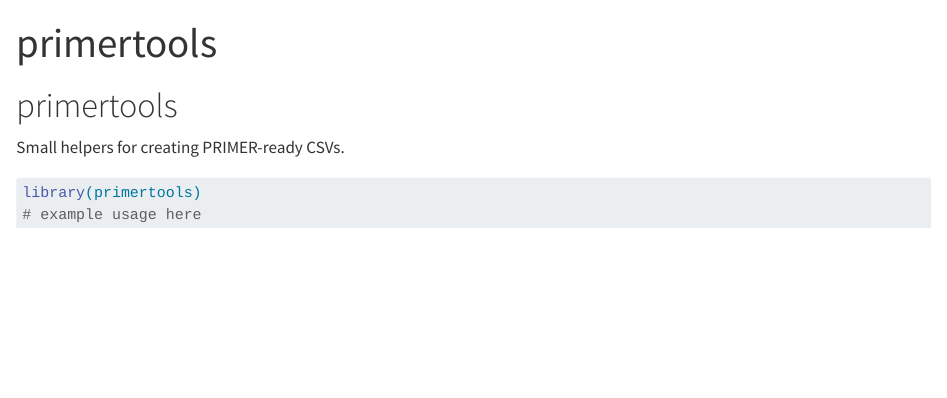
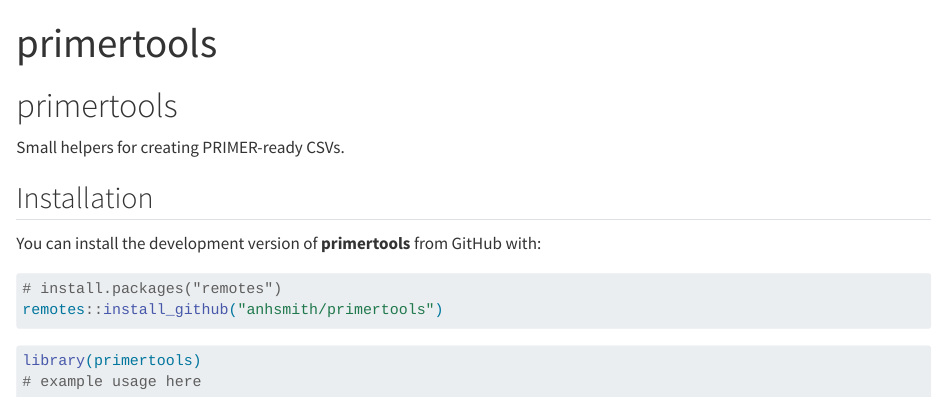
Before and after one commit to anhsmith/primertools, a Quarto document (README.qmd): the page in a window 1100 px wide, from its top. Rendered offline with R 4.5, knitr and Pandoc in place of Quarto, with nearby package versions; drawn as R Markdown's standard HTML page in place of the format the file asks for; badge pictures from the web are left out.

Commit message:
badge, install

````diff
--- a/README.qmd
+++ b/README.qmd
@@ -4,8 +4,18 @@
 ---
 
 # primertools
+[![pkgdown site](https://img.shields.io/badge/docs-pkgdown-blue.svg)](https://anhsmith.github.io/primertools/)
 
 Small helpers for creating PRIMER-ready CSVs.
+
+## Installation
+
+You can install the development version of **primertools** from GitHub with:
+
+```{r}
+# install.packages("remotes")
+remotes::install_github("anhsmith/primertools")
+```
 
 ```{r}
 library(primertools)
````
